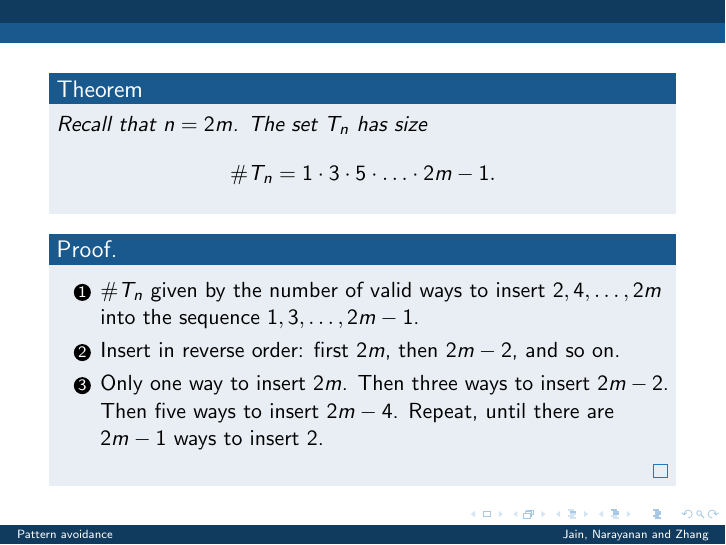
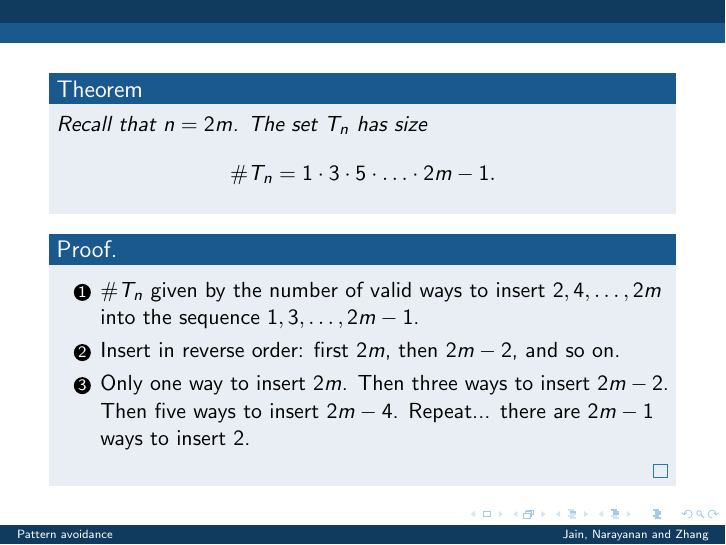
Before and after one commit to deepakn94/projects, LaTeX slides (presentation/presentation.tex): page 22 of 29. Compiled offline with pdfLaTeX.

Commit message:
small update to slides

```diff
--- a/presentation/presentation.tex
+++ b/presentation/presentation.tex
@@ -423,7 +423,7 @@ Recall that $n=2m$. The set $T_n$ has size
 \begin{enumerate}
 \item $\# T_n$ given by the number of valid ways to insert $2, 4, \ldots, 2m$ into the sequence $1, 3, \ldots, 2m-1$.
 \item Insert in reverse order: first $2m$, then $2m-2$, and so on.
-\item Only one way to insert $2m$. Then three ways to insert $2m-2$. Then five ways to insert $2m-4$. Repeat, until there are $2m-1$ ways to insert $2$.
+\item Only one way to insert $2m$. Then three ways to insert $2m-2$. Then five ways to insert $2m-4$. Repeat... there are $2m-1$ ways to insert $2$.
 \end{enumerate}
 \end{proof}
 \end{frame}
```
